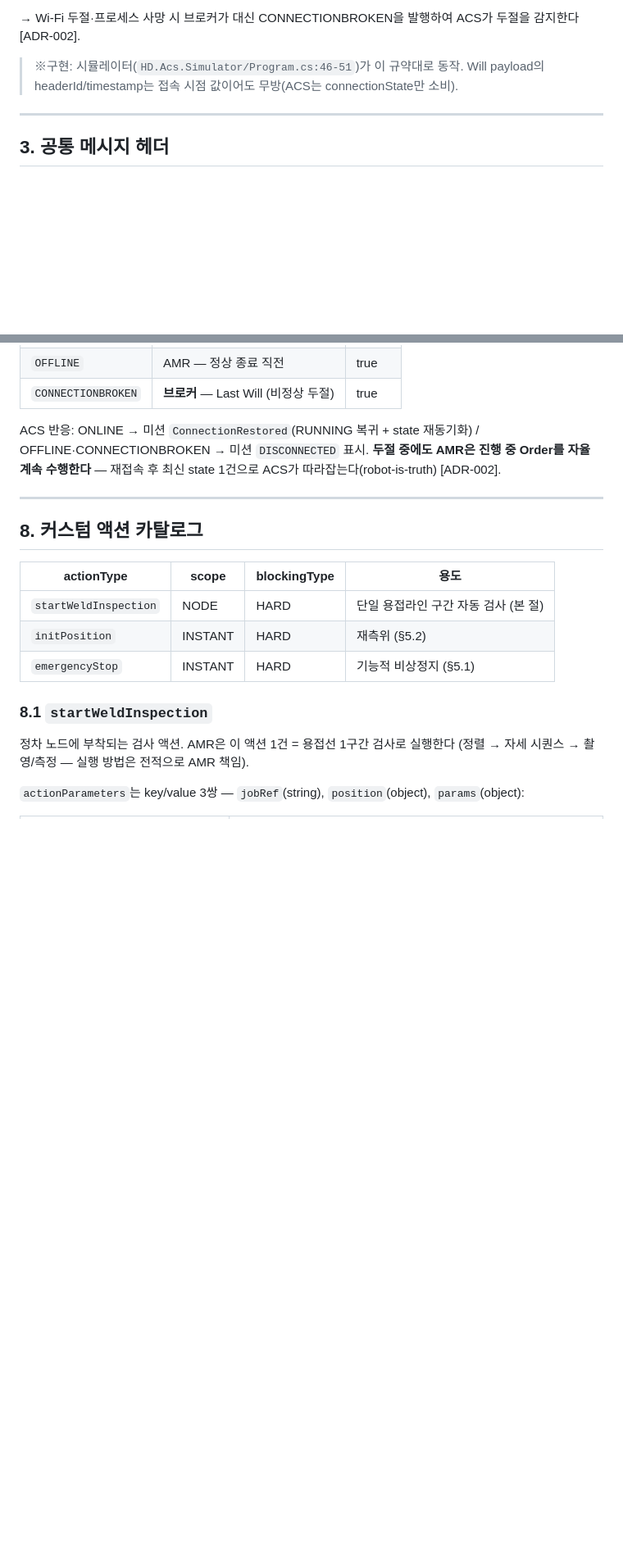
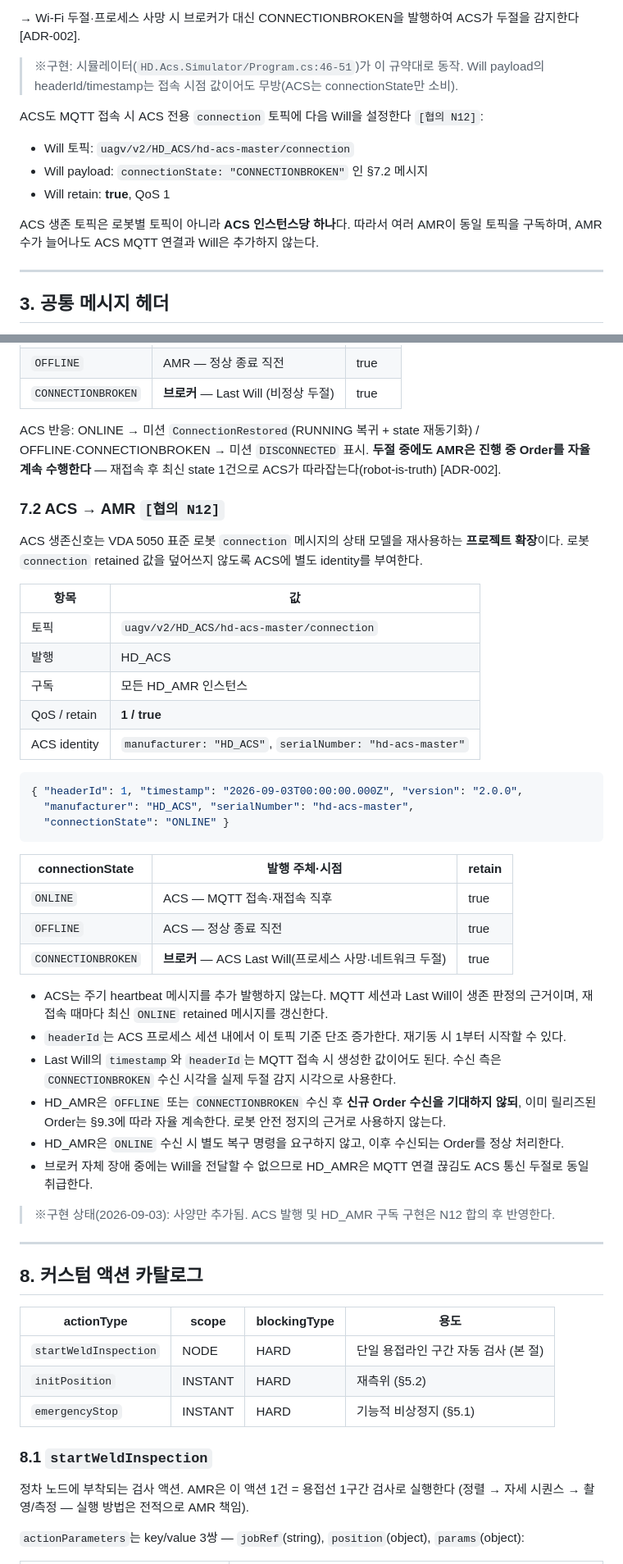
Before and after one commit to gony0811/HD_ACS, a Markdown page: docs/VDA5050_INTERFACE_SPEC.md, 2 parts joined by grey strips. Shown at 82% size. Drawn GitHub-style; blank space fills up the shorter version.

Commit message:
Add ACS connection heartbeat spec
Adds a VDA 5050 extension for ACS-to-AMR connection signaling via a retained ACS identity topic and MQTT Last Will semantics. The spec now defines ONLINE/OFFLINE/CONNECTIONBROKEN behavior, clarifies ACS as a single shared identity, and marks the new requirement as N12 pending vendor agreement. Existing ACS↔AMR order/state contracts remain unchanged, and the documentation updates the lifecycle and checklist to reflect the new liveness requirement.

````diff
--- a/docs/VDA5050_INTERFACE_SPEC.md
+++ b/docs/VDA5050_INTERFACE_SPEC.md
@@ -84,6 +86,15 @@ AMR은 MQTT 접속 시 다음 Will을 반드시 설정한다:
 → Wi-Fi 두절·프로세스 사망 시 브로커가 대신 CONNECTIONBROKEN을 발행하여 ACS가 두절을 감지한다 [ADR-002].
 
 > ※구현: 시뮬레이터(`HD.Acs.Simulator/Program.cs:46-51`)가 이 규약대로 동작. Will payload의 headerId/timestamp는 접속 시점 값이어도 무방(ACS는 connectionState만 소비).
+
+ACS도 MQTT 접속 시 ACS 전용 `connection` 토픽에 다음 Will을 설정한다 `[협의 N12]`:
+
+- Will 토픽: `uagv/v2/HD_ACS/hd-acs-master/connection`
+- Will payload: `connectionState: "CONNECTIONBROKEN"` 인 §7.2 메시지
+- Will retain: **true**, QoS 1
+
+ACS 생존 토픽은 로봇별 토픽이 아니라 **ACS 인스턴스당 하나**다. 따라서 여러 AMR이 동일 토픽을 구독하며,
+AMR 수가 늘어나도 ACS MQTT 연결과 Will은 추가하지 않는다.
 
 ---
 
@@ -415,6 +428,43 @@ AMR이 표준 준수 구현(전체 필드 발행)을 하는 것을 **권장**하
 | `CONNECTIONBROKEN` | **브로커** — Last Will (비정상 두절) | true |
 
 ACS 반응: ONLINE → 미션 `ConnectionRestored`(RUNNING 복귀 + state 재동기화) / OFFLINE·CONNECTIONBROKEN → 미션 `DISCONNECTED` 표시. **두절 중에도 AMR은 진행 중 Order를 자율 계속 수행한다** — 재접속 후 최신 state 1건으로 ACS가 따라잡는다(robot-is-truth) [ADR-002].
+
+### 7.2 ACS → AMR `[협의 N12]`
+
+ACS 생존신호는 VDA 5050 표준 로봇 `connection` 메시지의 상태 모델을 재사용하는 **프로젝트 확장**이다.
+로봇 `connection` retained 값을 덮어쓰지 않도록 ACS에 별도 identity를 부여한다.
+
+| 항목 | 값 |
+|---|---|
+| 토픽 | `uagv/v2/HD_ACS/hd-acs-master/connection` |
+| 발행 | HD_ACS |
+| 구독 | 모든 HD_AMR 인스턴스 |
+| QoS / retain | **1 / true** |
+| ACS identity | `manufacturer: "HD_ACS"`, `serialNumber: "hd-acs-master"` |
+
+```json
+{ "headerId": 1, "timestamp": "2026-09-03T00:00:00.000Z", "version": "2.0.0",
+  "manufacturer": "HD_ACS", "serialNumber": "hd-acs-master",
+  "connectionState": "ONLINE" }
+```
+
+| connectionState | 발행 주체·시점 | retain |
+|---|---|---|
+| `ONLINE` | ACS — MQTT 접속·재접속 직후 | true |
+| `OFFLINE` | ACS — 정상 종료 직전 | true |
+| `CONNECTIONBROKEN` | **브로커** — ACS Last Will(프로세스 사망·네트워크 두절) | true |
+
+- ACS는 주기 heartbeat 메시지를 추가 발행하지 않는다. MQTT 세션과 Last Will이 생존 판정의 근거이며,
+  재접속 때마다 최신 `ONLINE` retained 메시지를 갱신한다.
+- `headerId`는 ACS 프로세스 세션 내에서 이 토픽 기준 단조 증가한다. 재기동 시 1부터 시작할 수 있다.
+- Last Will의 `timestamp`와 `headerId`는 MQTT 접속 시 생성한 값이어도 된다. 수신 측은
+  `CONNECTIONBROKEN` 수신 시각을 실제 두절 감지 시각으로 사용한다.
+- HD_AMR은 `OFFLINE` 또는 `CONNECTIONBROKEN` 수신 후 **신규 Order 수신을 기대하지 않되**, 이미 릴리즈된
+  Order는 §9.3에 따라 자율 계속한다. 로봇 안전 정지의 근거로 사용하지 않는다.
+- HD_AMR은 `ONLINE` 수신 시 별도 복구 명령을 요구하지 않고, 이후 수신되는 Order를 정상 처리한다.
+- 브로커 자체 장애 중에는 Will을 전달할 수 없으므로 HD_AMR은 MQTT 연결 끊김도 ACS 통신 두절로 동일 취급한다.
+
+> ※구현 상태(2026-09-03): 사양만 추가됨. ACS 발행 및 HD_AMR 구독 구현은 N12 합의 후 반영한다.
 
 ---
 
````
Also changed, not shown: other parts of docs/VDA5050_INTERFACE_SPEC.md (+11 -5 lines).
